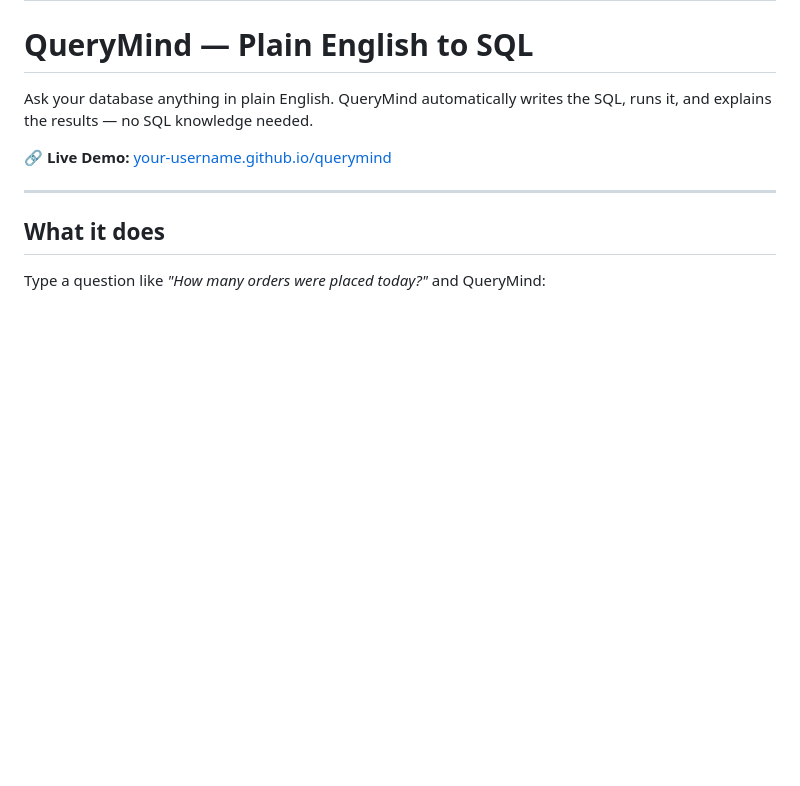
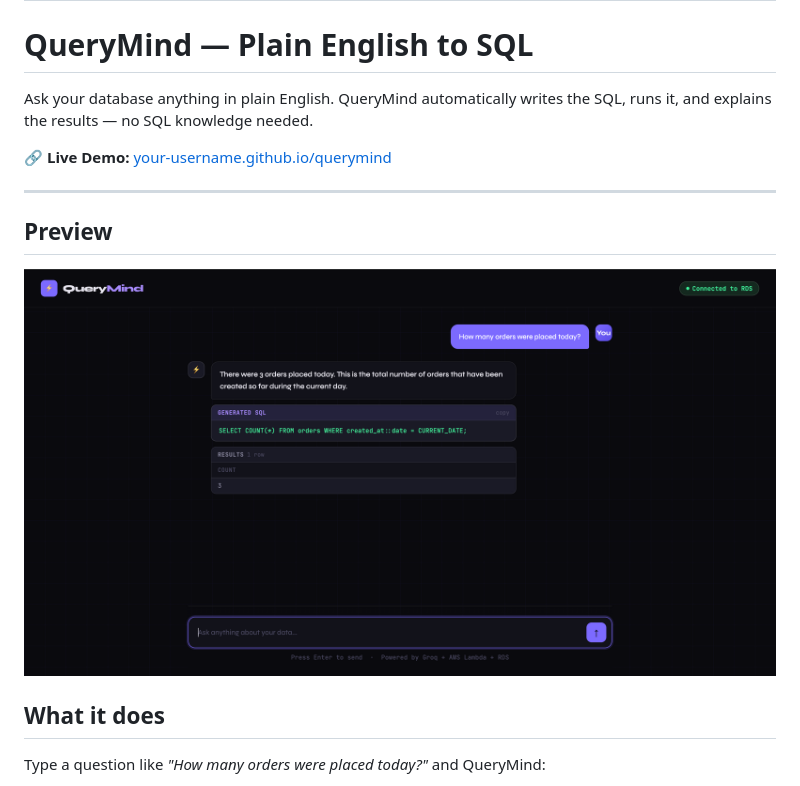
Before and after one commit to ishita2104/querymind, a Markdown page: README.md, the part around the change. GitHub-like rendering; blank space fills up the shorter version.

Commit message:
Add preview section to README
Add a preview section with an image to README

```diff
--- a/README.md
+++ b/README.md
@@ -6,6 +6,9 @@ Ask your database anything in plain English. QueryMind automatically writes the
 🔗 **Live Demo:** [your-username.github.io/querymind](https://your-username.github.io/querymind)
 
 ---
+## Preview
+
+![QueryMind UI](preview.png)
 
 ## What it does
 
```
